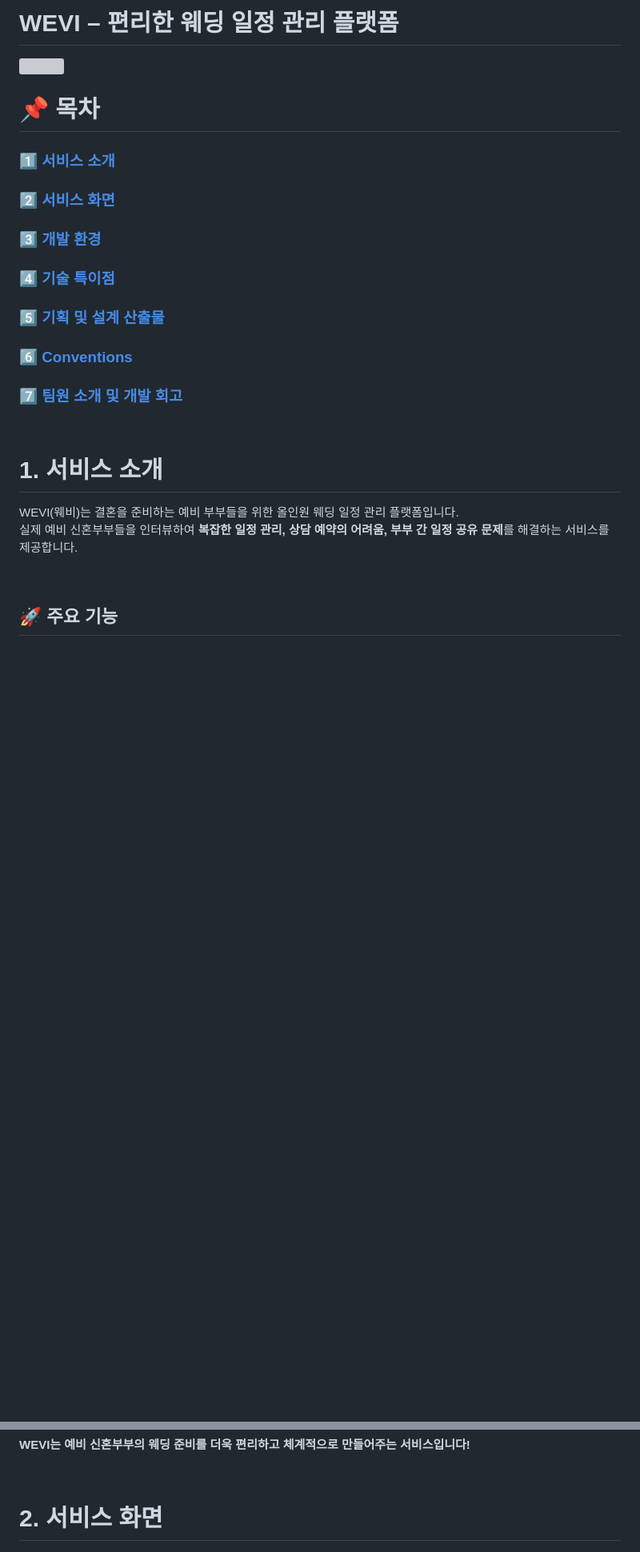
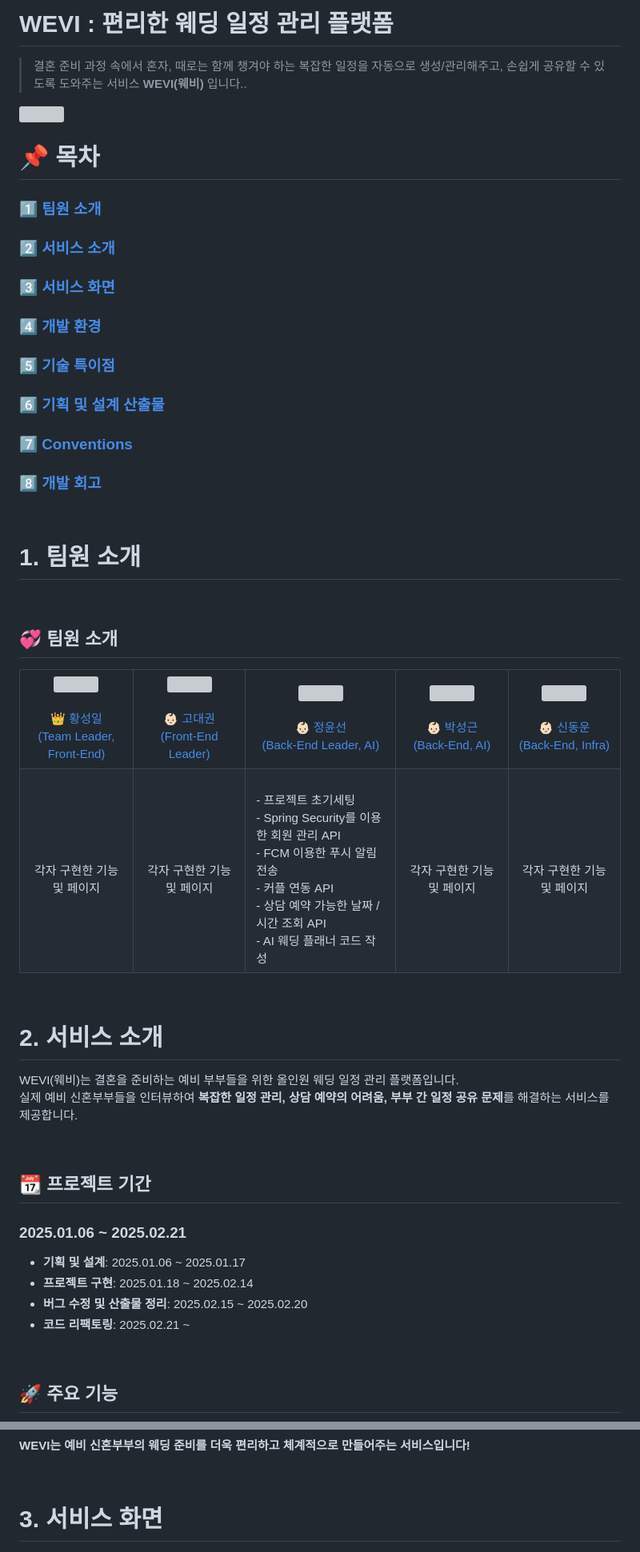
Before and after one commit to dwshin-dev/wevi, a Markdown page: README.md, 2 parts joined by grey strips. Shown: that part at 80% size. Rendered like a GitHub page; blank space fills up the shorter version; grey boxes are pictures that could not be loaded.

```diff
--- a/README.md
+++ b/README.md
@@ -1,4 +1,6 @@
-# WEVI – 편리한 웨딩 일정 관리 플랫폼
+# WEVI : 편리한 웨딩 일정 관리 플랫폼
+
+ > 결혼 준비 과정 속에서 혼자, 때로는 함께 챙겨야 하는 복잡한 일정을 자동으로 생성/관리해주고, 손쉽게 공유할 수 있도록 도와주는 서비스 **WEVI(웨비)** 입니다..
 
 <img src="./assets/wevi_main.png" width="100%">
 
@@ -6,20 +8,74 @@
 
 # 📌 목차
 
-### 1️⃣ [서비스 소개](#1-서비스-소개)
-### 2️⃣ [서비스 화면](#2-서비스-화면)
-### 3️⃣ [개발 환경](#3-개발-환경)
-### 4️⃣ [기술 특이점](#4-기술-특이점)
-### 5️⃣ [기획 및 설계 산출물](#5-기획-및-설계-산출물)
-### 6️⃣ [Conventions](#6-conventions)
-### 7️⃣ [팀원 소개 및 개발 회고](#7-팀원-소개-및-개발-회고)
+### 1️⃣ [팀원 소개](#1-팀원-소개)
+### 2️⃣ [서비스 소개](#2-서비스-소개)
+### 3️⃣ [서비스 화면](#3-서비스-화면)
+### 4️⃣ [개발 환경](#4-개발-환경)
+### 5️⃣ [기술 특이점](#5-기술-특이점)
+### 6️⃣ [기획 및 설계 산출물](#6-기획-및-설계-산출물)
+### 7️⃣ [Conventions](#7-conventions)
+### 8️⃣ [개발 회고](#8-개발-회고)
 
 <br/>
 
-# 1. 서비스 소개
+# 1. 팀원 소개
+
+&nbsp;
+
+## 💞 팀원 소개
+
+<table>
+    <tr>
+        <td height="140px" align="center"> <a href="https://github.com/seongilhwang97">
+            <img src="https://avatars.githubusercontent.com/seongilhwang97" width="140px" /> <br><br> 👑 황성일 <br>(Team Leader, Front-End) </a> <br></td>
+        <td height="140px" align="center"> <a href="https://github.com/userdkdk">
+            <img src="https://avatars.githubusercontent.com/userdkdk" width="140px" /> <br><br> 👶🏻 고대권 <br>(Front-End Leader) </a> <br></td>
+        <td height="140px" align="center"> <a href="https://github.com/yunsun99">
+            <img src="https://avatars.githubusercontent.com/yunsun99" width="140px" /> <br><br> 👶🏻 정윤선 <br>(Back-End Leader, AI) </a> <br></td>
+        <td height="140px" align="center"> <a href="https://github.com/SeonggeunPark">
+            <img src="https://avatars.githubusercontent.com/SeonggeunPark" width="140px" /> <br><br> 👶🏻 박성근 <br>(Back-End, AI) </a> <br></td>
+        <td height="140px" align="center"> <a href="https://github.com/dwshin-dev">
+            <img src="https://avatars.githubusercontent.com/dwshin-dev" width="140px" /> <br><br> 👶🏻 신동운 <br>(Back-End, Infra) </a> <br></td>
+    </tr>
+    <tr>
+         <td align="center"><br/>각자 구현한 기능 및 페이지</td>
+         <td align="center"><br/>각자 구현한 기능 및 페이지</td>
+         <td>
+            <br/>
+            - 프로젝트 초기세팅
+            <br/>
+            - Spring Security를 이용한 회원 관리 API
+            <br/>
+            - FCM 이용한 푸시 알림 전송
+            <br/>
+            - 커플 연동 API
+            <br/>
+            - 상담 예약 가능한 날짜 / 시간 조회 API
+            <br/>
+            - AI 웨딩 플래너 코드 작성
+         </td>
+         <td align="center"><br/>각자 구현한 기능 및 페이지</td>
+         <td align="center"><br/>각자 구현한 기능 및 페이지</td>
+    </tr>
+</table>
+
+&nbsp;
+
+# 2. 서비스 소개
 
 WEVI(웨비)는 결혼을 준비하는 예비 부부들을 위한 올인원 웨딩 일정 관리 플랫폼입니다.
 실제 예비 신혼부부들을 인터뷰하여 **복잡한 일정 관리, 상담 예약의 어려움, 부부 간 일정 공유 문제**를 해결하는 서비스를 제공합니다.
+
+&nbsp;
+
+## 📆 프로젝트 기간
+### 2025.01.06 ~ 2025.02.21
+
+- **기획 및 설계**: 2025.01.06 ~ 2025.01.17
+- **프로젝트 구현**: 2025.01.18 ~ 2025.02.14
+- **버그 수정 및 산출물 정리**: 2025.02.15 ~ 2025.02.20
+- **코드 리팩토링**: 2025.02.21 ~
 
 &nbsp;
 
@@ -80,7 +140,7 @@ WEVI(웨비)는 결혼을 준비하는 예비 부부들을 위한 올인원 웨
 
 &nbsp;
 
-# 2. 서비스 화면
+# 3. 서비스 화면
 
 <img src="./assets/scenario/login.png" width="100%">
 <img src="./assets/scenario/register.png" width="100%">
```
Also changed, not shown: other parts of README.md (+30 -64 lines).
